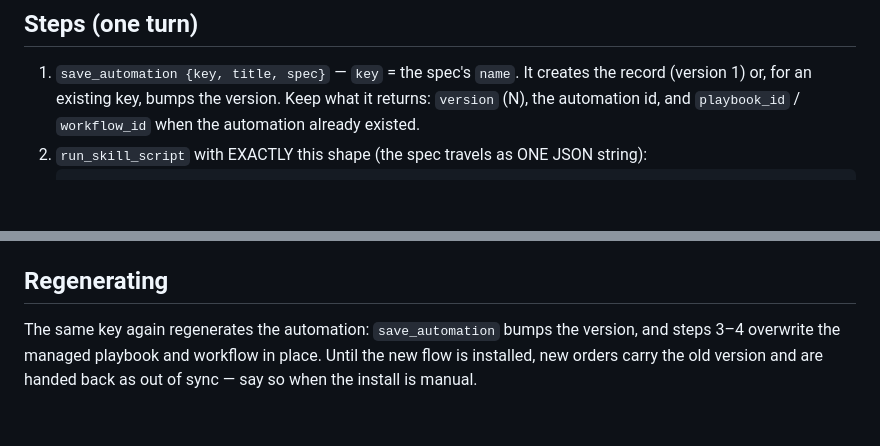
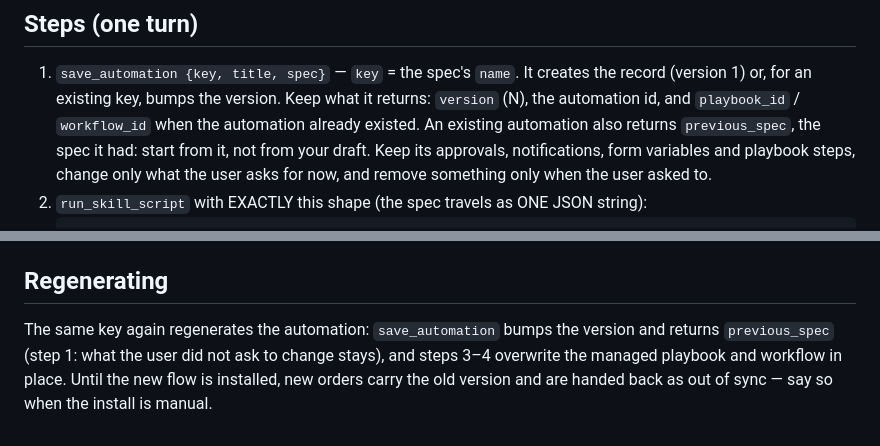
Before and after one commit to didierphmartin/skills, a Markdown page: servicenow-automation-author/SKILL.md, 2 parts joined by grey strips. Drawn GitHub-style; blank space fills up the shorter version.

Commit message:
feat(servicenow-automation-author): start a regenerated automation from previous_spec
save_automation answers an existing key with previous_spec (the spec it had): keep its approvals,
notifications, form variables and playbook steps, change only what the user asks for now, remove
something only when asked. A vague prompt had dropped okta-password-reset's manager approval.

Co-Authored-By: Claude Opus 5.5 <noreply@anthropic.com>

````diff
--- a/servicenow-automation-author/SKILL.md
+++ b/servicenow-automation-author/SKILL.md
@@ -54,7 +54,9 @@ context-references: references/automation-spec.md
 
 1. `save_automation {key, title, spec}` — `key` = the spec's `name`. It creates the record (version 1) or, for an
    existing key, bumps the version. Keep what it returns: `version` (N), the automation id, and `playbook_id` /
-   `workflow_id` when the automation already existed.
+   `workflow_id` when the automation already existed. An existing automation also returns `previous_spec`, the
+   spec it had: start from it, not from your draft. Keep its approvals, notifications, form variables and playbook
+   steps, change only what the user asks for now, and remove something only when the user asked to.
 2. `run_skill_script` with EXACTLY this shape (the spec travels as ONE JSON string):
    ```json
    {
@@ -89,6 +91,7 @@ context-references: references/automation-spec.md
 
 ## Regenerating
 
-The same key again regenerates the automation: `save_automation` bumps the version, and steps 3–4 overwrite the
-managed playbook and workflow in place. Until the new flow is installed, new orders carry the old version and are
+The same key again regenerates the automation: `save_automation` bumps the version and returns `previous_spec`
+(step 1: what the user did not ask to change stays), and steps 3–4 overwrite the managed playbook and workflow in
+place. Until the new flow is installed, new orders carry the old version and are
 handed back as out of sync — say so when the install is manual.
````
